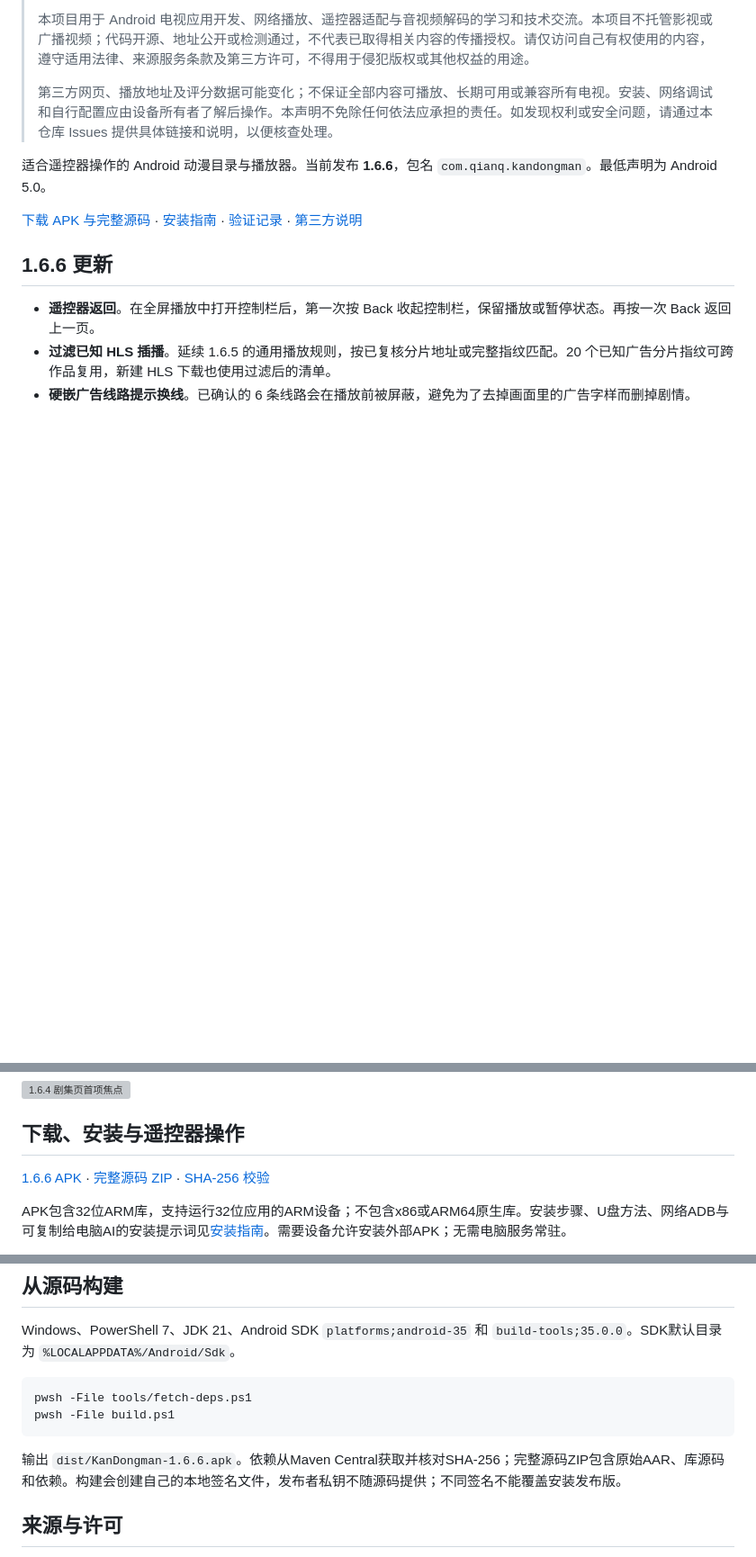
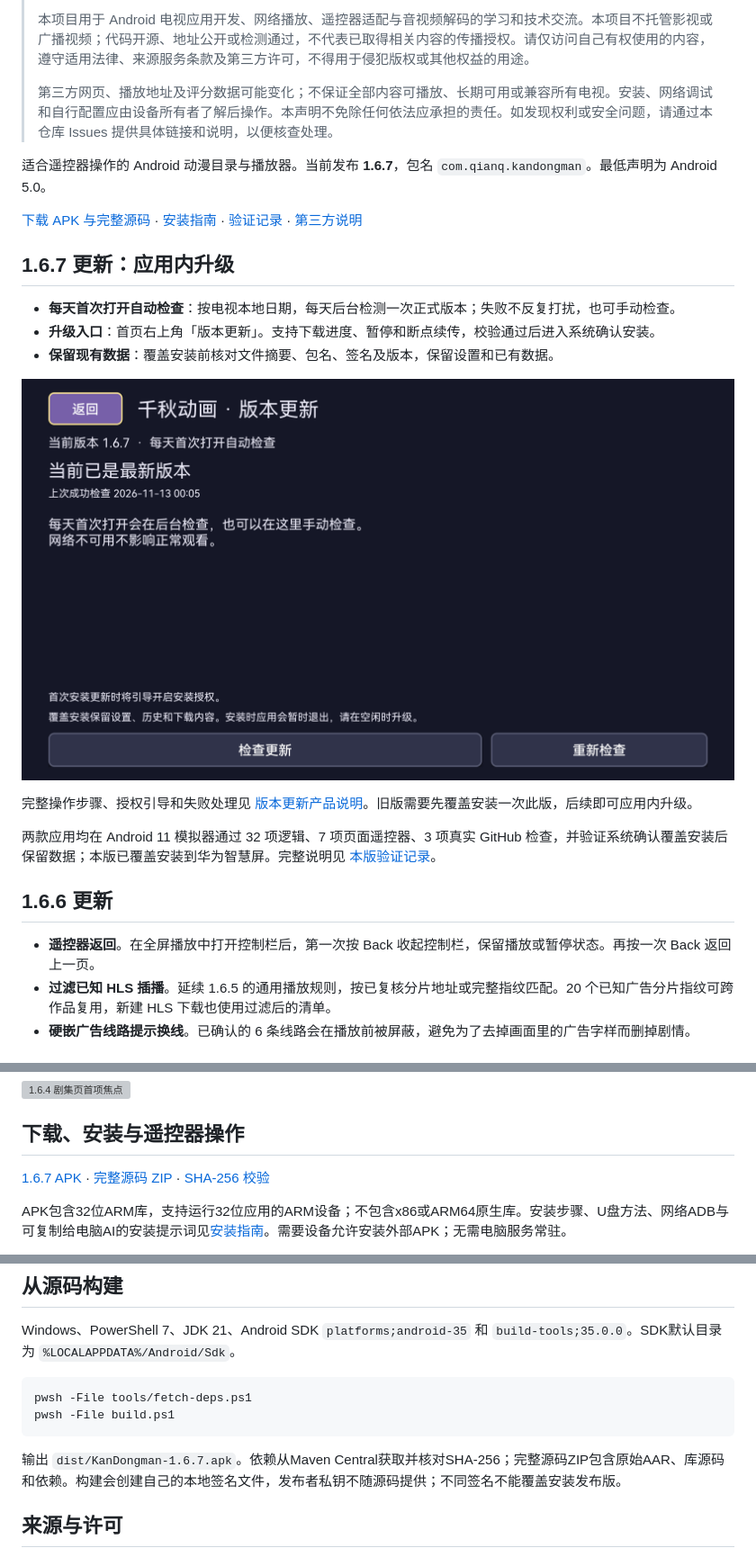
Before and after one commit to suqianqiu/qianqiu-animation, a Markdown page: README.md, 3 parts joined by grey strips. Shown at 90% size. GitHub-like rendering; pictures changed too: docs/screenshots/update-1.6.7.png (added); blank space fills up the shorter version; grey boxes are pictures that could not be loaded.

````diff
--- a/README.md
+++ b/README.md
@@ -6,9 +6,21 @@
 >
 > 第三方网页、播放地址及评分数据可能变化；不保证全部内容可播放、长期可用或兼容所有电视。安装、网络调试和自行配置应由设备所有者了解后操作。本声明不免除任何依法应承担的责任。如发现权利或安全问题，请通过本仓库 Issues 提供具体链接和说明，以便核查处理。
 
-适合遥控器操作的 Android 动漫目录与播放器。当前发布 **1.6.6**，包名 `com.qianq.kandongman`。最低声明为 Android 5.0。
+适合遥控器操作的 Android 动漫目录与播放器。当前发布 **1.6.7**，包名 `com.qianq.kandongman`。最低声明为 Android 5.0。
 
 [下载 APK 与完整源码](https://github.com/suqianqiu/qianqiu-animation/releases/latest) · [安装指南](INSTALL.md) · [验证记录](VERIFICATION.txt) · [第三方说明](THIRD_PARTY.txt)
+
+## 1.6.7 更新：应用内升级
+
+- **每天首次打开自动检查**：按电视本地日期，每天后台检测一次正式版本；失败不反复打扰，也可手动检查。
+- **升级入口**：首页右上角「版本更新」。支持下载进度、暂停和断点续传，校验通过后进入系统确认安装。
+- **保留现有数据**：覆盖安装前核对文件摘要、包名、签名及版本，保留设置和已有数据。
+
+![千秋动画 1.6.7 华为智慧屏升级页面](docs/screenshots/update-1.6.7.png)
+
+完整操作步骤、授权引导和失败处理见 [版本更新产品说明](docs/UPDATES.md)。旧版需要先覆盖安装一次此版，后续即可应用内升级。
+
+两款应用均在 Android 11 模拟器通过 32 项逻辑、7 项页面遥控器、3 项真实 GitHub 检查，并验证系统确认覆盖安装后保留数据；本版已覆盖安装到华为智慧屏。完整说明见 [本版验证记录](docs/VERIFICATION-1.6.7.md)。
 
 ## 1.6.6 更新
 
@@ -62,7 +74,7 @@
 
 ## 下载、安装与遥控器操作
 
-[1.6.6 APK](https://github.com/suqianqiu/qianqiu-animation/releases/download/v1.6.6/QianqiuAnimation-1.6.6.apk) · [完整源码 ZIP](https://github.com/suqianqiu/qianqiu-animation/releases/download/v1.6.6/QianqiuAnimation-1.6.6-source.zip) · [SHA-256 校验](https://github.com/suqianqiu/qianqiu-animation/releases/download/v1.6.6/SHA256SUMS.txt)
+[1.6.7 APK](https://github.com/suqianqiu/qianqiu-animation/releases/download/v1.6.7/QianqiuAnimation-1.6.7.apk) · [完整源码 ZIP](https://github.com/suqianqiu/qianqiu-animation/releases/download/v1.6.7/QianqiuAnimation-1.6.7-source.zip) · [SHA-256 校验](https://github.com/suqianqiu/qianqiu-animation/releases/download/v1.6.7/SHA256SUMS.txt)
 
 APK包含32位ARM库，支持运行32位应用的ARM设备；不包含x86或ARM64原生库。安装步骤、U盘方法、网络ADB与可复制给电脑AI的安装提示词见[安装指南](INSTALL.md)。需要设备允许安装外部APK；无需电脑服务常驻。
 
@@ -99,7 +111,7 @@ pwsh -File tools/fetch-deps.ps1
 pwsh -File build.ps1
 ```
 
-输出 `dist/KanDongman-1.6.6.apk`。依赖从Maven Central获取并核对SHA-256；完整源码ZIP包含原始AAR、库源码和依赖。构建会创建自己的本地签名文件，发布者私钥不随源码提供；不同签名不能覆盖安装发布版。
+输出 `dist/KanDongman-1.6.7.apk`。依赖从Maven Central获取并核对SHA-256；完整源码ZIP包含原始AAR、库源码和依赖。构建会创建自己的本地签名文件，发布者私钥不随源码提供；不同签名不能覆盖安装发布版。
 
 ## 来源与许可
 
````
Also changed, not shown: INSTALL.md (+10 -5 lines), docs/UPDATES.md (added, +28 -0 lines), docs/VERIFICATION-1.6.7.md (added, +7 -0 lines), 15 other files.
